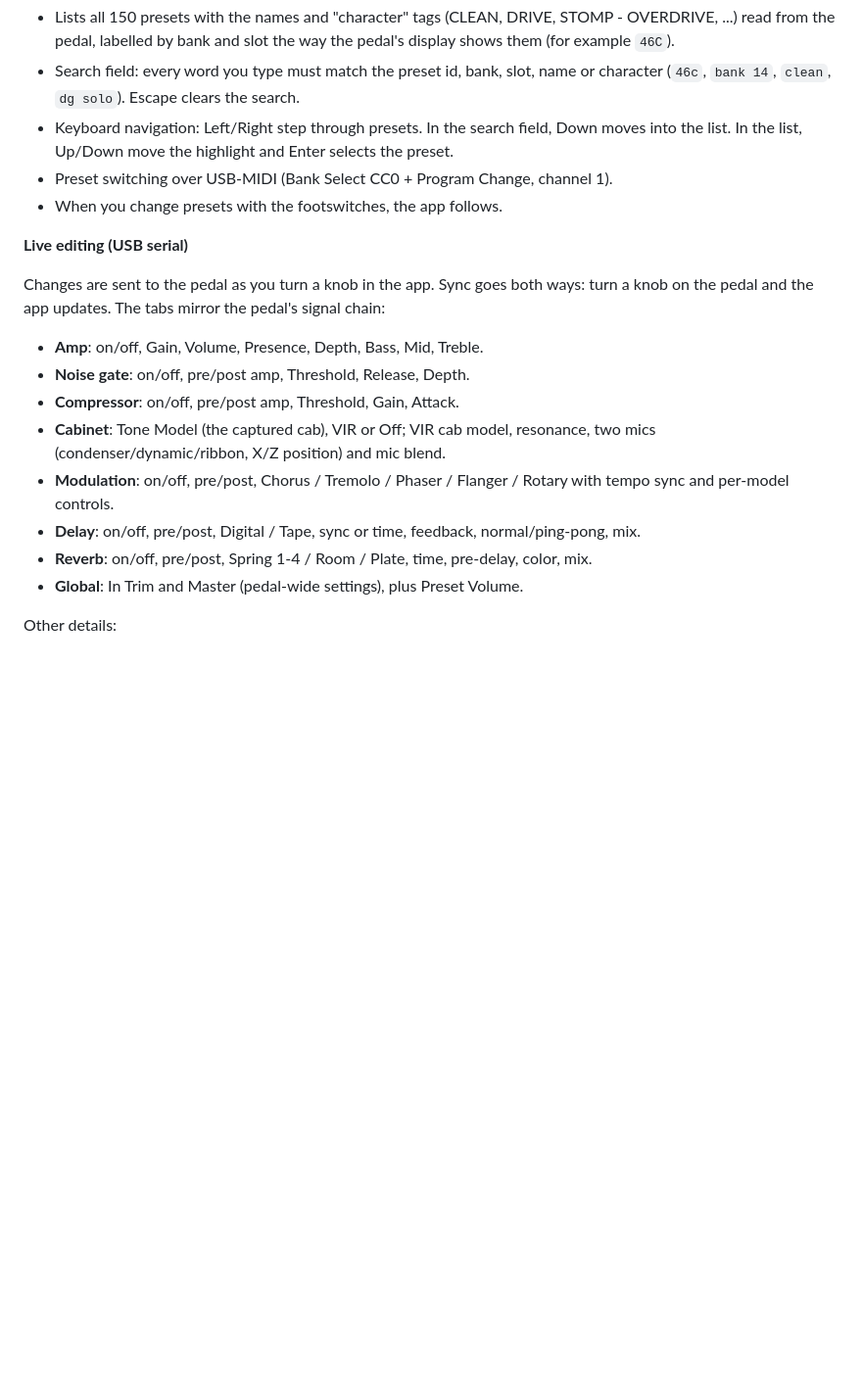
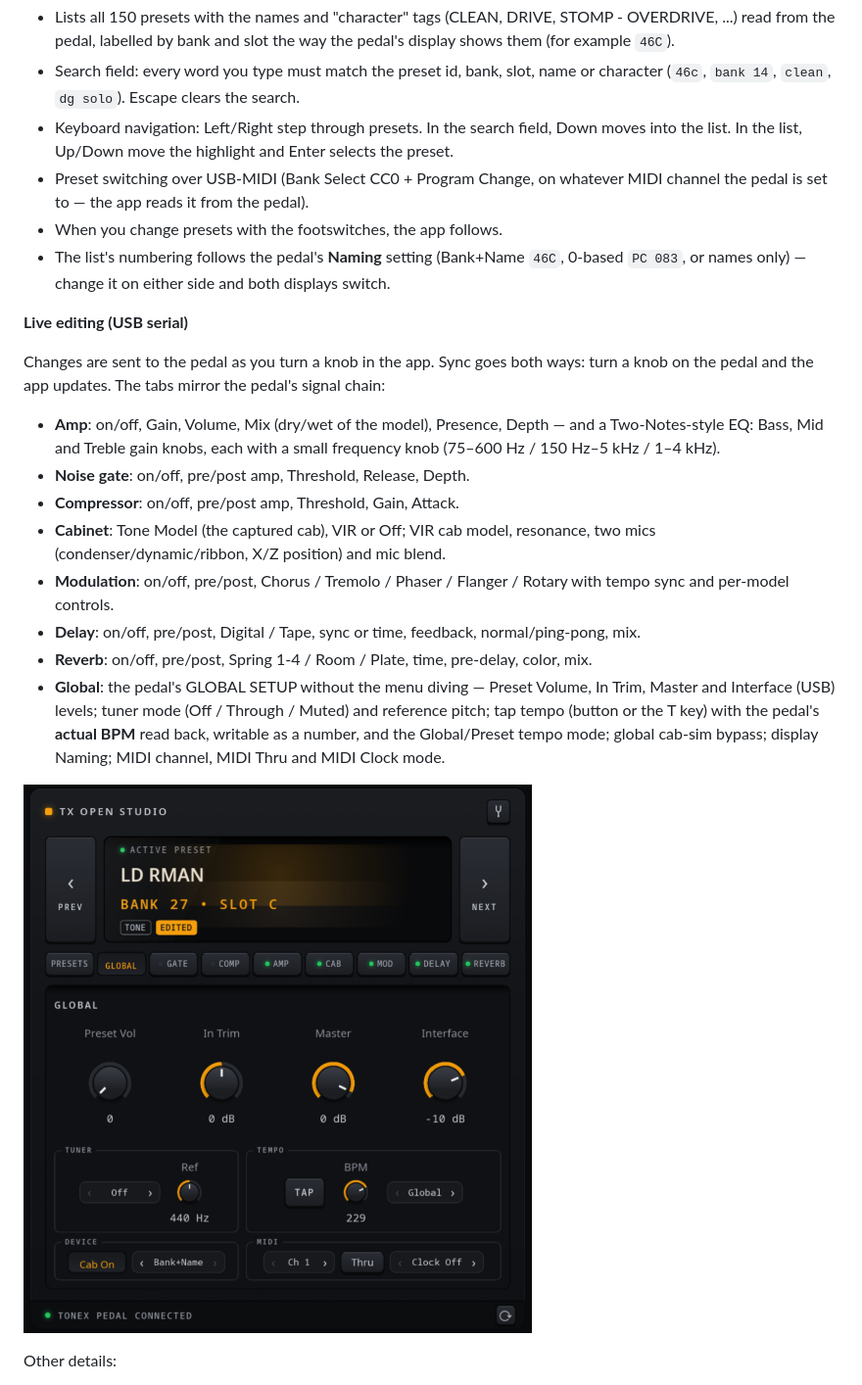
Before and after one commit to mroldzeppelin/tx-open-studio, a Markdown page: README.md, the part around one of its changes. Shown at 98% size. Rendered like a GitHub page; pictures changed too: docs/screenshot-global.png (added); blank space fills up the shorter version.

```diff
--- a/README.md
+++ b/README.md
@@ -18,21 +18,24 @@ TX Open Studio is written in Rust with the [Slint](https://slint.dev) UI toolkit
 - Lists all 150 presets with the names and "character" tags (CLEAN, DRIVE, STOMP - OVERDRIVE, ...) read from the pedal, labelled by bank and slot the way the pedal's display shows them (for example `46C`).
 - Search field: every word you type must match the preset id, bank, slot, name or character (`46c`, `bank 14`, `clean`, `dg solo`). Escape clears the search.
 - Keyboard navigation: Left/Right step through presets. In the search field, Down moves into the list. In the list, Up/Down move the highlight and Enter selects the preset.
-- Preset switching over USB-MIDI (Bank Select CC0 + Program Change, channel 1).
+- Preset switching over USB-MIDI (Bank Select CC0 + Program Change, on whatever MIDI channel the pedal is set to — the app reads it from the pedal).
 - When you change presets with the footswitches, the app follows.
+- The list's numbering follows the pedal's **Naming** setting (Bank+Name `46C`, 0-based `PC 083`, or names only) — change it on either side and both displays switch.
 
 **Live editing (USB serial)**
 
 Changes are sent to the pedal as you turn a knob in the app. Sync goes both ways: turn a knob on the pedal and the app updates. The tabs mirror the pedal's signal chain:
 
-- **Amp**: on/off, Gain, Volume, Presence, Depth, Bass, Mid, Treble.
+- **Amp**: on/off, Gain, Volume, Mix (dry/wet of the model), Presence, Depth — and a Two-Notes-style EQ: Bass, Mid and Treble gain knobs, each with a small frequency knob (75–600 Hz / 150 Hz–5 kHz / 1–4 kHz).
 - **Noise gate**: on/off, pre/post amp, Threshold, Release, Depth.
 - **Compressor**: on/off, pre/post amp, Threshold, Gain, Attack.
 - **Cabinet**: Tone Model (the captured cab), VIR or Off; VIR cab model, resonance, two mics (condenser/dynamic/ribbon, X/Z position) and mic blend.
 - **Modulation**: on/off, pre/post, Chorus / Tremolo / Phaser / Flanger / Rotary with tempo sync and per-model controls.
 - **Delay**: on/off, pre/post, Digital / Tape, sync or time, feedback, normal/ping-pong, mix.
 - **Reverb**: on/off, pre/post, Spring 1-4 / Room / Plate, time, pre-delay, color, mix.
-- **Global**: In Trim and Master (pedal-wide settings), plus Preset Volume.
+- **Global**: the pedal's GLOBAL SETUP without the menu diving — Preset Volume, In Trim, Master and Interface (USB) levels; tuner mode (Off / Through / Muted) and reference pitch; tap tempo (button or the T key) with the pedal's **actual BPM** read back, writable as a number, and the Global/Preset tempo mode; global cab-sim bypass; display Naming; MIDI channel, MIDI Thru and MIDI Clock mode.
+
+![Global tab](docs/screenshot-global.png)
 
 Other details:
 
```
Also changed, not shown: other parts of README.md (+1 -1 lines), PROTOCOL.md (+1 -1 lines), docs/screenshot-amp.png, docs/screenshot-main.png.
